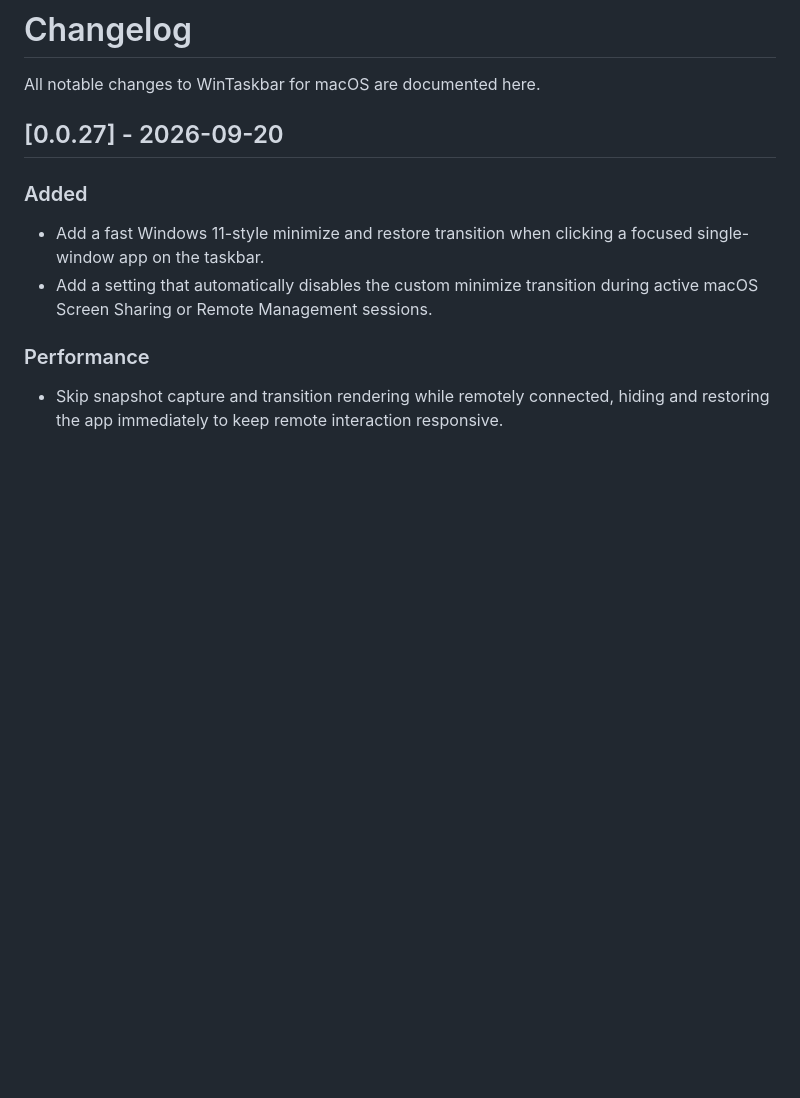
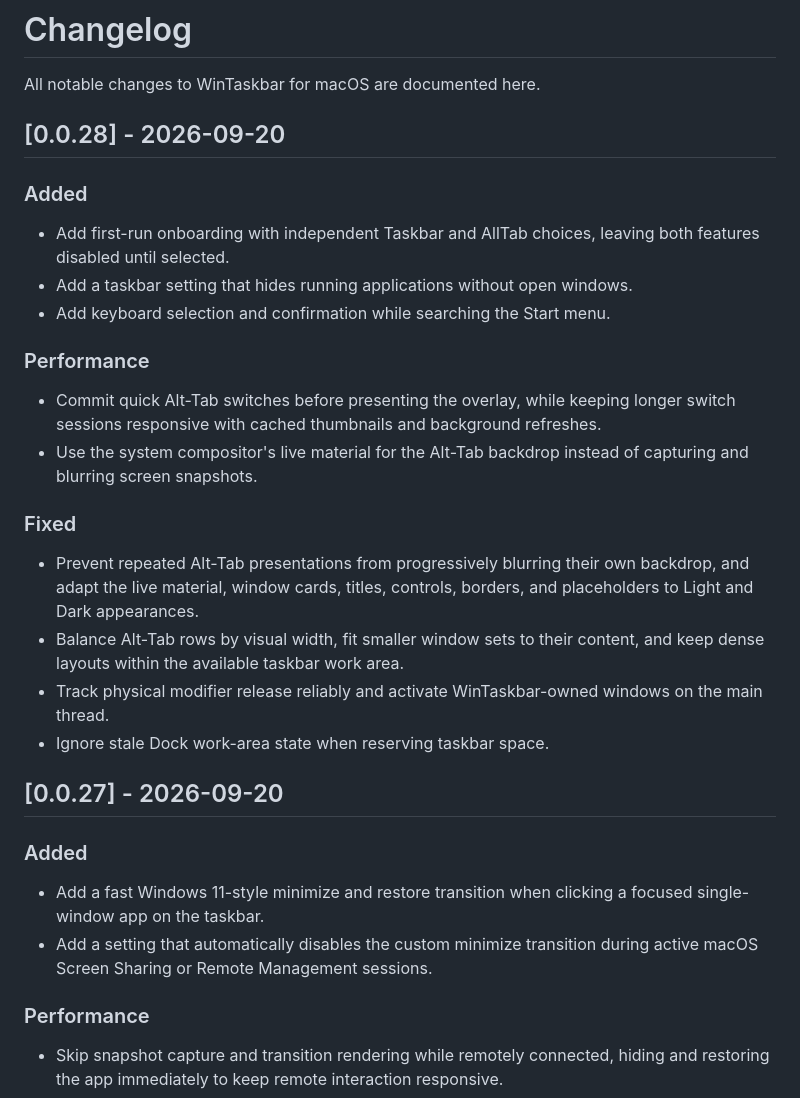
Before and after one commit to tinymins/WinTaskbar-for-macOS, a Markdown page: CHANGELOG.md, the part around the change. Drawn GitHub-style; blank space fills up the shorter version.

Commit message:
docs(changelog): add v0.0.28 release notes

```diff
--- a/CHANGELOG.md
+++ b/CHANGELOG.md
@@ -1,6 +1,26 @@
 # Changelog
 
 All notable changes to WinTaskbar for macOS are documented here.
+
+## [0.0.28] - 2026-09-20
+
+### Added
+
+- Add first-run onboarding with independent Taskbar and AllTab choices, leaving both features disabled until selected.
+- Add a taskbar setting that hides running applications without open windows.
+- Add keyboard selection and confirmation while searching the Start menu.
+
+### Performance
+
+- Commit quick Alt-Tab switches before presenting the overlay, while keeping longer switch sessions responsive with cached thumbnails and background refreshes.
+- Use the system compositor's live material for the Alt-Tab backdrop instead of capturing and blurring screen snapshots.
+
+### Fixed
+
+- Prevent repeated Alt-Tab presentations from progressively blurring their own backdrop, and adapt the live material, window cards, titles, controls, borders, and placeholders to Light and Dark appearances.
+- Balance Alt-Tab rows by visual width, fit smaller window sets to their content, and keep dense layouts within the available taskbar work area.
+- Track physical modifier release reliably and activate WinTaskbar-owned windows on the main thread.
+- Ignore stale Dock work-area state when reserving taskbar space.
 
 ## [0.0.27] - 2026-09-20
 
```
